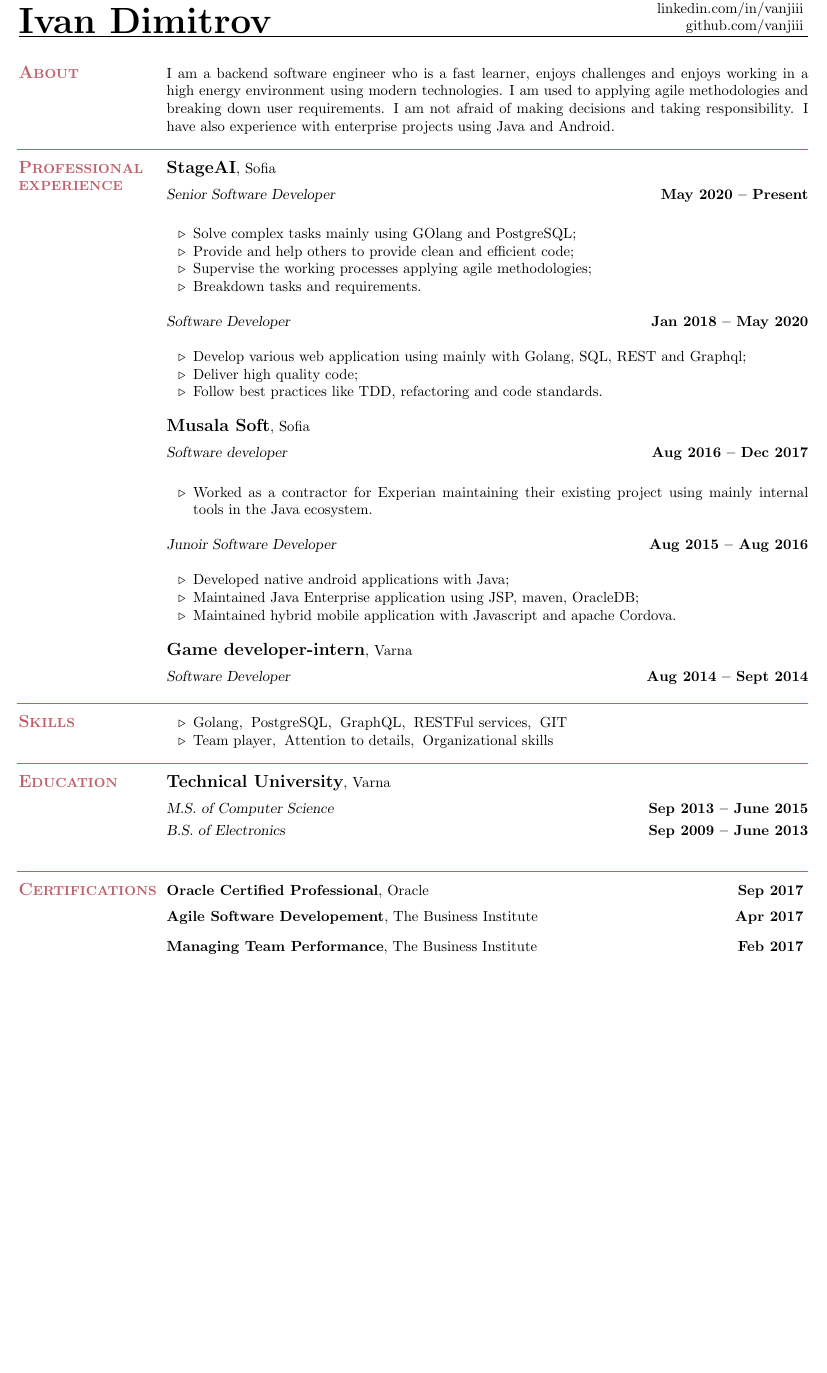
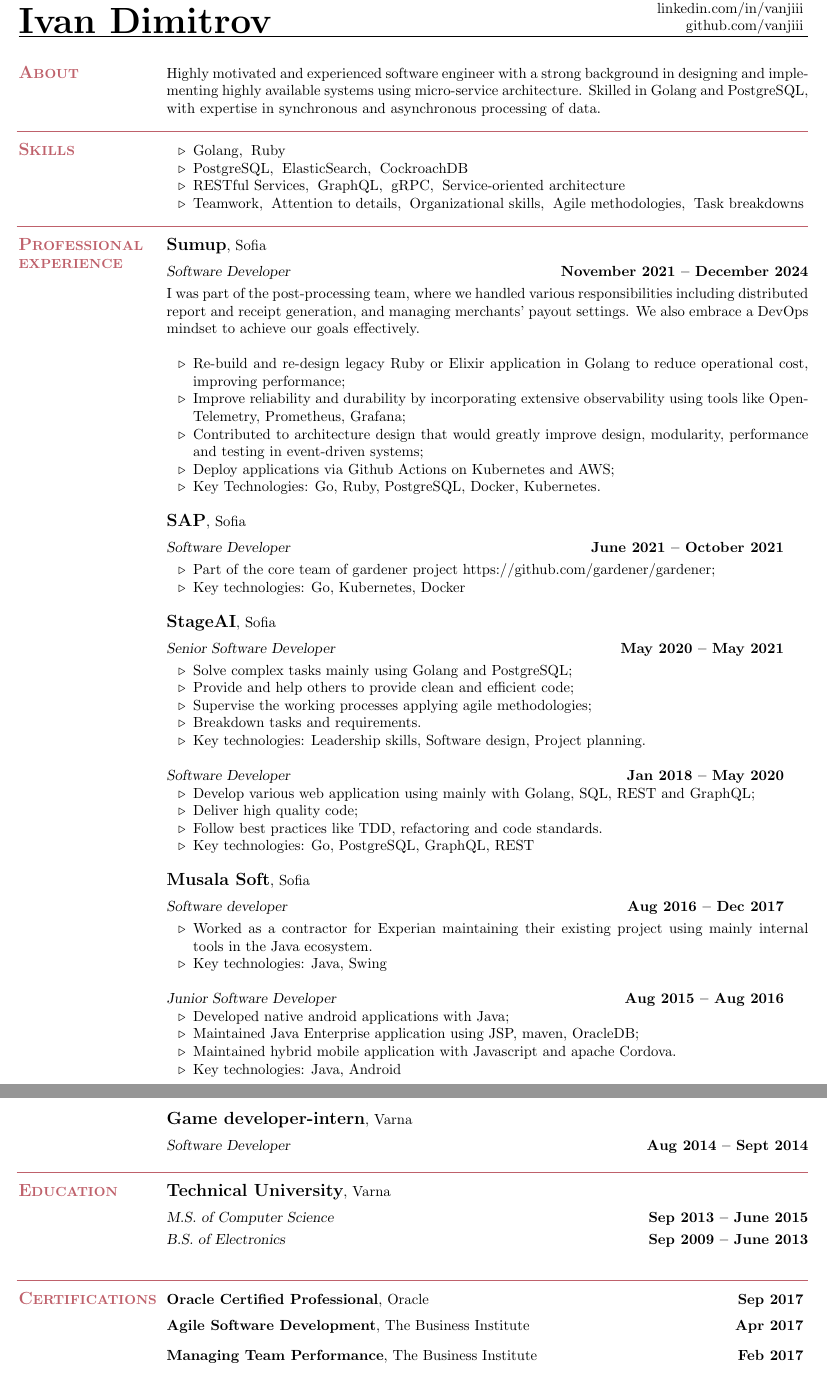
Before and after one commit to vanjiii/resume, a LaTeX CV (resume.tex): part of the page before the commit and two parts of pages 1 and 2 of 2 after it, the two joined at a grey line, cut so that both start at the same text, the shorter picture padded with empty space. Compiled offline with pdfLaTeX.

Commit message:
feat: add sumup

```diff
--- a/resume.tex
+++ b/resume.tex
@@ -33,54 +33,10 @@
 % Interests
 \section{\mysidestyle\textbf{\large{A}\small{BOUT}}}
 
-    I am a backend software engineer who is a fast learner, enjoys
-    challenges and enjoys working in a high energy environment using
-    modern technologies. I am used to applying agile methodologies and
-    breaking down user requirements. I am not afraid of making
-    decisions and taking responsibility. I have also experience with
-    enterprise projects using Java and Android.
-
-\sectionline%
-
-    %__________________________________________________________________________________________________________________
-    % Professional Experience
-    \section{\mysidestyle\textbf{\large{P}\small{ROFESSIONAL\\EXPERIENCE}}}
-
-    \textbf{\listing{StageAI}}, Sofia \vspace{2mm}\\\vspace{1mm}%
-    \textsl{Senior Software Developer} \hfill \textbf{May 2020 {--} Present}\\
-    \begin{list2}
-        \item Solve complex tasks mainly using GOlang and PostgreSQL;\@
-        \item Provide and help others to provide clean and efficient code;
-	\item Supervise the working processes applying agile methodologies;
-        \item Breakdown tasks and requirements.
-    \end{list2}
-
-    \textsl{Software Developer} \hfill \textbf{Jan 2018 {--} May 2020}\\
-    \begin{list2}
-        \item Develop various web application using mainly with
-          Golang, SQL, REST and Graphql;
-	\item Deliver high quality code;\@
-        \item Follow best practices like TDD, refactoring and code standards.\@
-    \end{list2}
-
-    \textbf{\listing{Musala Soft}}, Sofia \vspace{2mm}\\\vspace{1mm}%
-    \textsl{Software developer} \hfill \textbf{Aug 2016 {--} Dec 2017}\\
-    \begin{list2}
-        \item Worked as a contractor for Experian maintaining their
-          existing project using mainly internal tools in the Java
-          ecosystem.
-    \end{list2}
-
-    \textsl{Junoir Software Developer} \hfill \textbf{Aug 2015 {--} Aug 2016}\\
-    \begin{list2}
-        \item Developed native android applications with Java;
-	\item Maintained Java Enterprise application using JSP, maven, OracleDB;\@
-        \item Maintained hybrid mobile application with Javascript and apache Cordova.
-    \end{list2}
-
-    \textbf{\listing{Game developer{-}intern}}, Varna \vspace{2mm}\\\vspace{1mm}%
-    \textsl{Software Developer} \hfill \textbf{Aug 2014 {--} Sept 2014}
-
+	Highly motivated and experienced software engineer with a strong background
+	in designing and implementing highly available systems using micro-service
+	architecture. Skilled in Golang and PostgreSQL, with expertise in
+	synchronous and asynchronous processing of data.
 
 \sectionline%
 
@@ -89,9 +45,79 @@
     \section{\mysidestyle\textbf{\large{S}\small{KILLS}}}
 
     \begin{list2}
-      \item Golang,\hspace{2mm}PostgreSQL,\hspace{2mm}GraphQL,\hspace{2mm}RESTFul services,\hspace{2mm}GIT\@
-      \item Team player,\hspace{2mm}Attention to details,\hspace{2mm}Organizational skills\@
+      \item Golang,\hspace{2mm}Ruby\@
+      \item PostgreSQL,\hspace{2mm}ElasticSearch,\hspace{2mm}CockroachDB\@
+      \item RESTful Services,\hspace{2mm}GraphQL,\hspace{2mm}gRPC,\hspace{2mm}Service-oriented architecture\@
+      \item Teamwork,\hspace{2mm}Attention to details,\hspace{2mm}Organizational skills,\hspace{2mm}Agile methodologies,\hspace{2mm}Task breakdowns\@
     \end{list2}
+
+\sectionline%
+
+    %__________________________________________________________________________________________________________________
+    % Professional Experience
+    \section{\mysidestyle\textbf{\large{P}\small{ROFESSIONAL\\EXPERIENCE}}}
+
+    \textbf{\listing{Sumup}}, Sofia \vspace{2mm}\\\vspace{1mm}%
+    \textsl{Software Developer} \hfill \textbf{November 2021 {--} December 2024}\\
+	I was part of the post-processing team, where we handled various
+	responsibilities including distributed report and receipt generation, and managing
+	merchants' payout settings. We also embrace a DevOps mindset to achieve our
+	goals effectively.\\
+    \begin{list2}
+        \item Re-build and re-design legacy Ruby or Elixir application in Golang to reduce operational cost, improving performance;\@
+		\item Improve reliability and durability by incorporating extensive observability using tools like OpenTelemetry, Prometheus, Grafana;
+        \item Contributed to architecture design that would greatly improve design, modularity, performance and testing in event-driven systems;
+		\item Deploy applications via Github Actions on Kubernetes and AWS;
+		\item Key Technologies: Go, Ruby, PostgreSQL, Docker, Kubernetes.
+    \end{list2}
+
+    \textbf{\listing{SAP}}, Sofia \vspace{2mm}\\\vspace{1mm}%
+    \textsl{Software Developer} \hfill \textbf{June 2021 {--} October 2021}\
+    \begin{list2}
+		\item Part of the core team of gardener project https://github.com/gardener/gardener;\@
+        \item Key technologies: Go, Kubernetes, Docker
+    \end{list2}
+
+    \textbf{\listing{StageAI}}, Sofia \vspace{2mm}\\\vspace{1mm}%
+    \textsl{Senior Software Developer} \hfill \textbf{May 2020 {--} May 2021}\
+    \begin{list2}
+        \item Solve complex tasks mainly using Golang and PostgreSQL;\@
+        \item Provide and help others to provide clean and efficient code;
+		\item Supervise the working processes applying agile methodologies;
+        \item Breakdown tasks and requirements.
+		\item Key technologies: Leadership skills, Software design, Project planning.
+    \end{list2}
+
+    \textsl{Software Developer} \hfill \textbf{Jan 2018 {--} May 2020}\
+    \begin{list2}
+        \item Develop various web application using mainly with
+          Golang, SQL, REST and GraphQL;
+		\item Deliver high quality code;\@
+        \item Follow best practices like TDD, refactoring and code standards.\@
+		\item Key technologies: Go, PostgreSQL, GraphQL, REST
+    \end{list2}
+
+    \textbf{\listing{Musala Soft}}, Sofia \vspace{2mm}\\\vspace{1mm}%
+    \textsl{Software developer} \hfill \textbf{Aug 2016 {--} Dec 2017}\
+    \begin{list2}
+        \item Worked as a contractor for Experian maintaining their
+          existing project using mainly internal tools in the Java
+          ecosystem.
+		\item Key technologies: Java, Swing
+    \end{list2}
+
+    \textsl{Junior Software Developer} \hfill \textbf{Aug 2015 {--} Aug 2016}\
+    \begin{list2}
+        \item Developed native android applications with Java;
+		\item Maintained Java Enterprise application using JSP, maven, OracleDB;\@
+        \item Maintained hybrid mobile application with Javascript and apache Cordova.
+		\item Key technologies: Java, Android
+    \end{list2}
+
+\pagebreak
+
+    \textbf{\listing{Game developer{-}intern}}, Varna \vspace{2mm}\\\vspace{1mm}%
+    \textsl{Software Developer} \hfill \textbf{Aug 2014 {--} Sept 2014}
 
 \sectionline%
 
@@ -110,7 +136,7 @@
     \section{\mysidestyle\textbf{\large{C}\small{ERTIFICATIONS}}}
 
     \textbf{Oracle Certified Professional}, Oracle \hfill \textbf{Sep 2017} \vspace{2mm}\\\vspace{1mm}%
-    \textbf{Agile Software Developement}, The Business Institute \hfill \textbf{Apr 2017} \vspace{2mm}\\\vspace{1mm}%
+    \textbf{Agile Software Development}, The Business Institute \hfill \textbf{Apr 2017} \vspace{2mm}\\\vspace{1mm}%
     \textbf{Managing Team Performance}, The Business Institute \hfill \textbf{Feb 2017} \vspace{2mm}\\\vspace{1mm}%
     \textbf{Oracle Certified Associate}, Oracle \hfill \textbf{Nov 2016} \vspace{2mm}\\\vspace{1mm}%
 
```
Also changed, not shown: resume.pdf.
